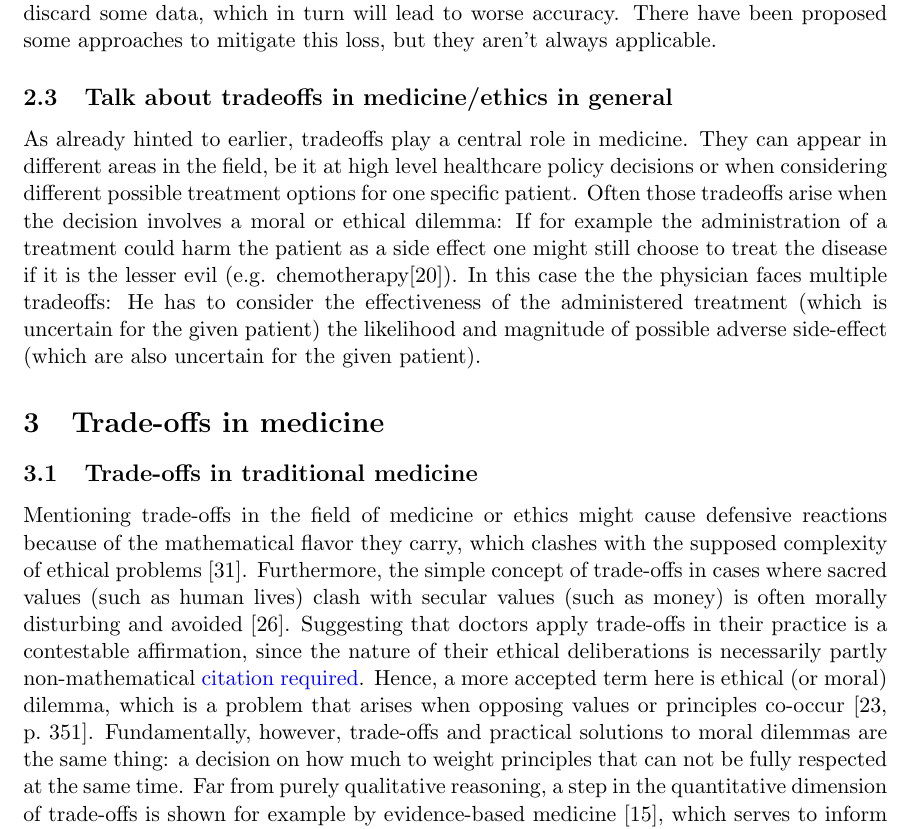
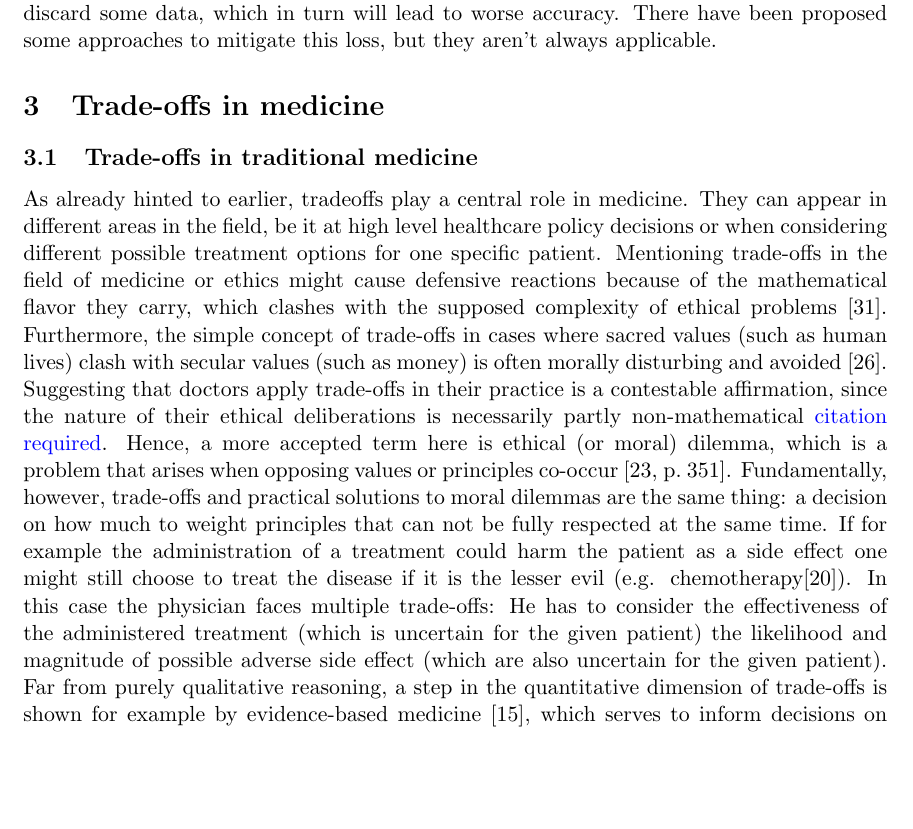
Before and after one commit to aken0/BeyondFairnessLiterature, a LaTeX paper (essay/Essay.tex, which reads essay/chapters/medicine.tex, essay/chapters/tradeoff.tex): part of page 7 of 17, cut so that both start at the same text, the shorter picture padded with empty space. Compiled offline with pdfLaTeX.

Commit message:
Integrate trade-offs in medicine.

```diff
--- a/essay/chapters/medicine.tex
+++ b/essay/chapters/medicine.tex
@@ -2,11 +2,16 @@
     % Limited resources
     % Cost vs health care quality trade-off
     % Can the individual decide it? (Private vs public insurance).
+    As already hinted to earlier, tradeoffs play a central role in medicine.
+	They can appear in different areas in the field, be it at high level healthcare policy decisions or when considering different possible treatment options for one specific patient.
     Mentioning trade-offs in the field of medicine or ethics might cause defensive reactions because of the mathematical flavor they carry, which clashes with the supposed complexity of ethical problems \cite{Williamson2021}.
     Furthermore, the simple concept of trade-offs in cases where sacred values (such as human lives) clash with secular values (such as money) is often morally disturbing and avoided \cite{Tetlock2003}.
     Suggesting that doctors apply trade-offs in their practice is a contestable affirmation, since the nature of their ethical deliberations is necessarily partly non-mathematical \idea{citation required}.
     Hence, a more accepted term here is ethical (or moral) dilemma, which is a problem that arises when opposing values or principles co-occur \cite[p.~351]{Dijkstra2020}.
     Fundamentally, however, trade-offs and practical solutions to moral dilemmas are the same thing: a decision on how much to weight principles that can not be fully respected at the same time.
+    If for example the administration of a treatment could harm the patient as a side effect one might still choose to treat the disease if it is the lesser evil (e.g. chemotherapy\cite{oronsky2016medical}).
+    In this case the physician faces multiple trade-offs:
+	He has to consider the effectiveness of the administered treatment (which is uncertain for the given patient) the likelihood and magnitude of possible adverse side effect (which are also uncertain for the given patient).
     Far from purely qualitative reasoning, a step in the quantitative dimension of trade-offs is shown for example by evidence-based medicine \cite{Launer2020}, which serves to inform decisions on what risks are to be taken with the promise of some potential benefit.
 
     The perhaps most obvious trade-off in the practice of medicine, that every doctor understands, is the one between the potential gains and the risked losses \cite{Launer2020}.
--- a/essay/chapters/tradeoff.tex
+++ b/essay/chapters/tradeoff.tex
@@ -114,14 +114,3 @@
 
 	In the simple problem statement, to assure a certain degree of privacy we have to discard some data, which in turn will lead to worse accuracy.
 	There have been proposed some approaches to mitigate this loss, but they aren't always applicable.
-
-
-
-
-	\subsection{Talk about tradeoffs in medicine/ethics in general}
-	As already hinted to earlier, tradeoffs play a central role in medicine.
-	They can appear in different areas in the field, be it at high level healthcare policy decisions or when considering different possible treatment options for one specific patient.
-	Often those tradeoffs arise when the decision involves a moral or ethical dilemma:
-	If for example the administration of a treatment could harm the patient as a side effect one might still choose to treat the disease if it is the lesser evil (e.g. chemotherapy\cite{oronsky2016medical}).
-	In this case the the physician faces multiple tradeoffs:
-	He has to consider the effectiveness of the administered treatment (which is uncertain for the given patient) the likelihood and magnitude of possible adverse side-effect (which are also uncertain for the given patient).
```
Also changed, not shown: essay/Essay.pdf.
